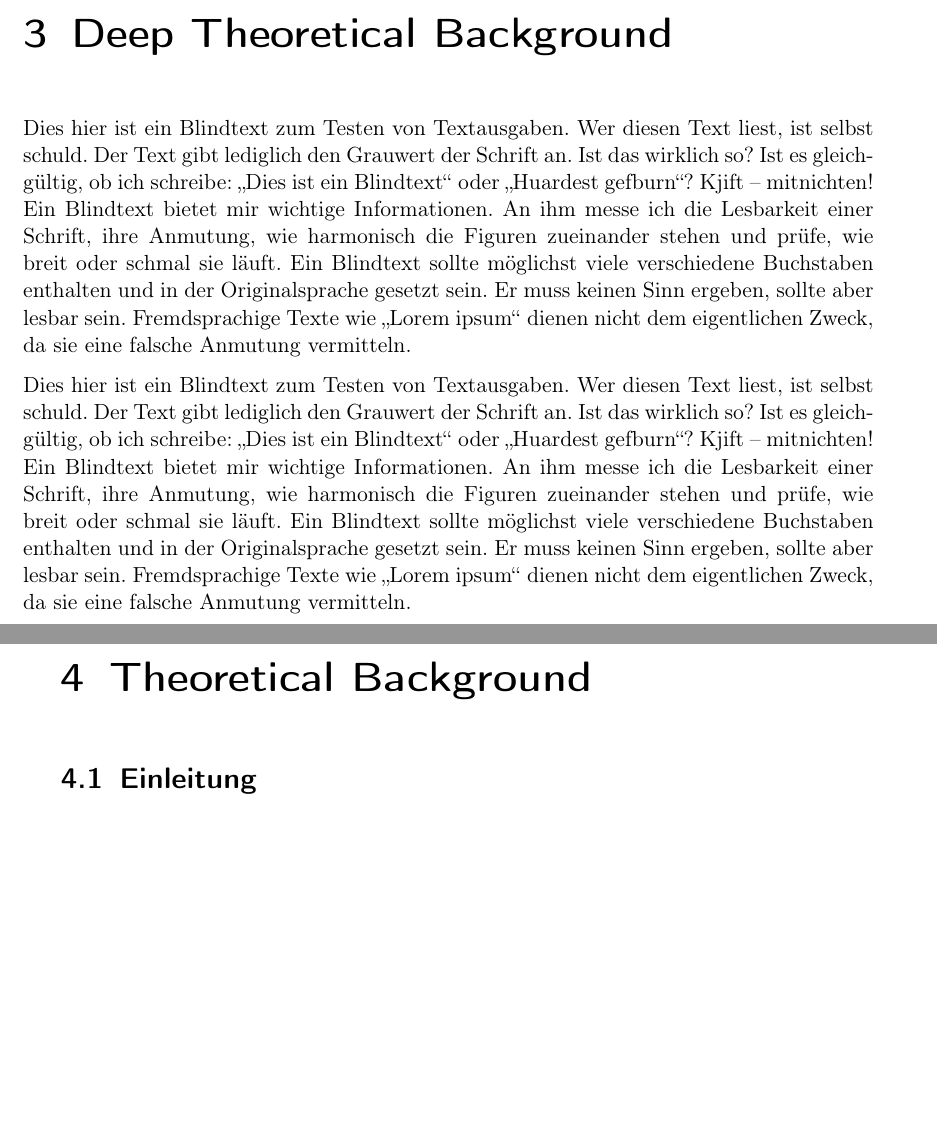
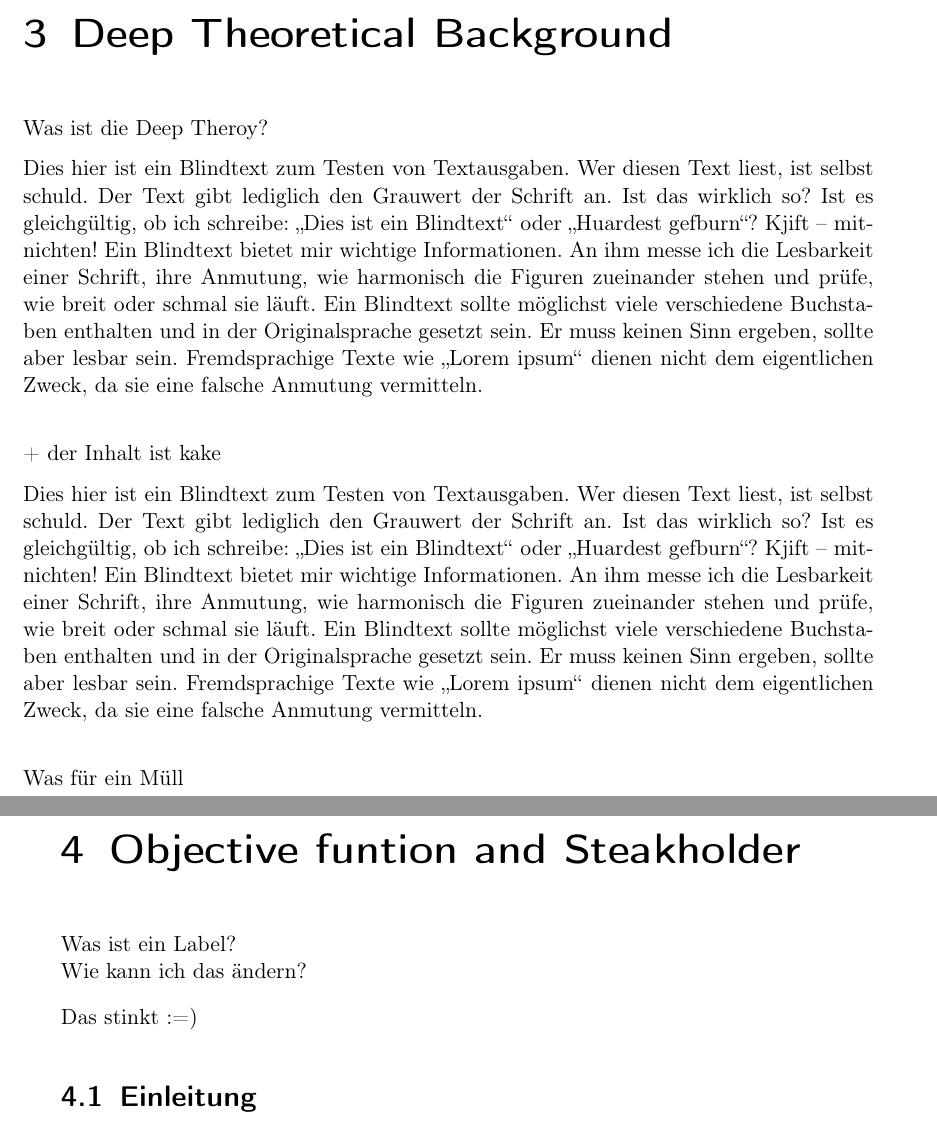
Before and after one commit to golliezc/Bachelorarbeit, a LaTeX thesis (01-Report/tex/main.tex, which reads 01-Report/tex/content/03-DeepTheory.tex, 01-Report/tex/content/04-Zielfunktion.tex): two parts of pages 23 and 24 of 28, joined at a grey line, cut so that both start at the same text, the shorter picture padded with empty space. Compiled offline with pdfLaTeX; an older LaTeX class or package is replaced by its successor.

Commit message:
Kapitel angepasst

```diff
--- a/01-Report/tex/content/02-DeepTheory.tex
+++ b/01-Report/tex/content/03-DeepTheory.tex
@@ -17,9 +17,15 @@
 \chapter{Deep Theoretical Background}
 \label{chap:background}
 
-\blindtext
+Was ist die Deep Theroy?
 
-\blindtext
+\blindtext \\
+
++ der Inhalt ist kake
+
+\blindtext \newline
+
+Was für ein Müll
 
 
 % ===========================================================================
--- a/01-Report/tex/content/03-Zielfunktion.tex
+++ b/01-Report/tex/content/04-Zielfunktion.tex
@@ -14,9 +14,11 @@
 % More information on LaTeX: http://www.latex-project.org/
 %=============================================================================
 
-\chapter{Theoretical Background}
+\chapter{Objective funtion and Steakholder}
 \label{chap:background}
-
+Was ist ein Label? \newline
+Wie kann ich das ändern? \\ [2ex]
+Das stinkt :=)
 \section{\textbf{{Einleitung}}}
 
 Das Ziel der von mir untersuchten Infrastruktur Investitionen ist es den Gesamtnutzen der Interessensverbände zu maximieren. \newline Dies mit speziellem Augenmerk auf der Vermehrung des Nutzens der Nutzer dieser Infrastruktur, d.h. der Fahhradfahrer. \newline
```
Also changed, not shown: 01-Report/tex/main.tex (+2 -3 lines), 01-Report/tex/.pdf (deleted), 01-Report/tex/main.pdf, 3 other files.
